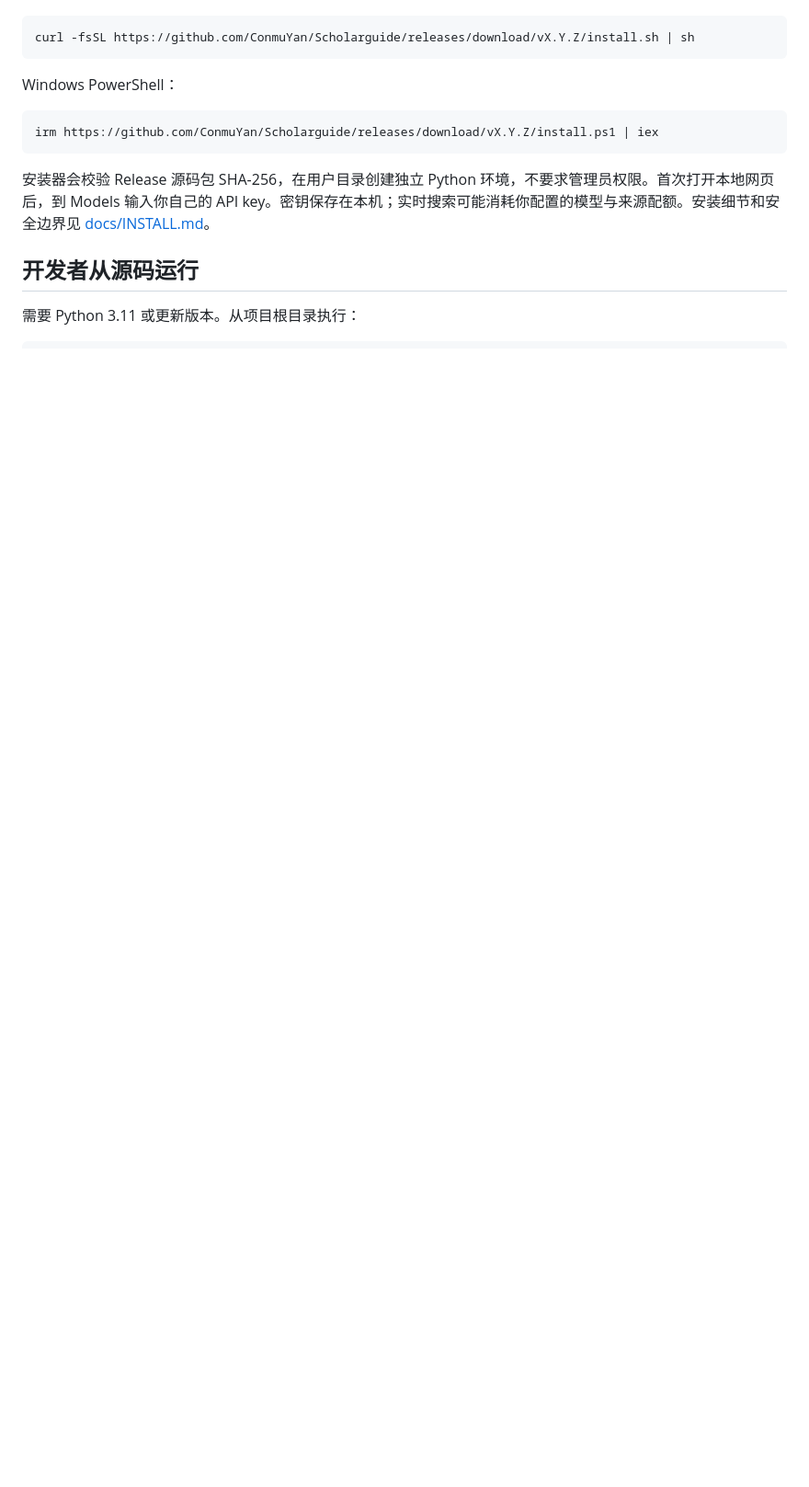
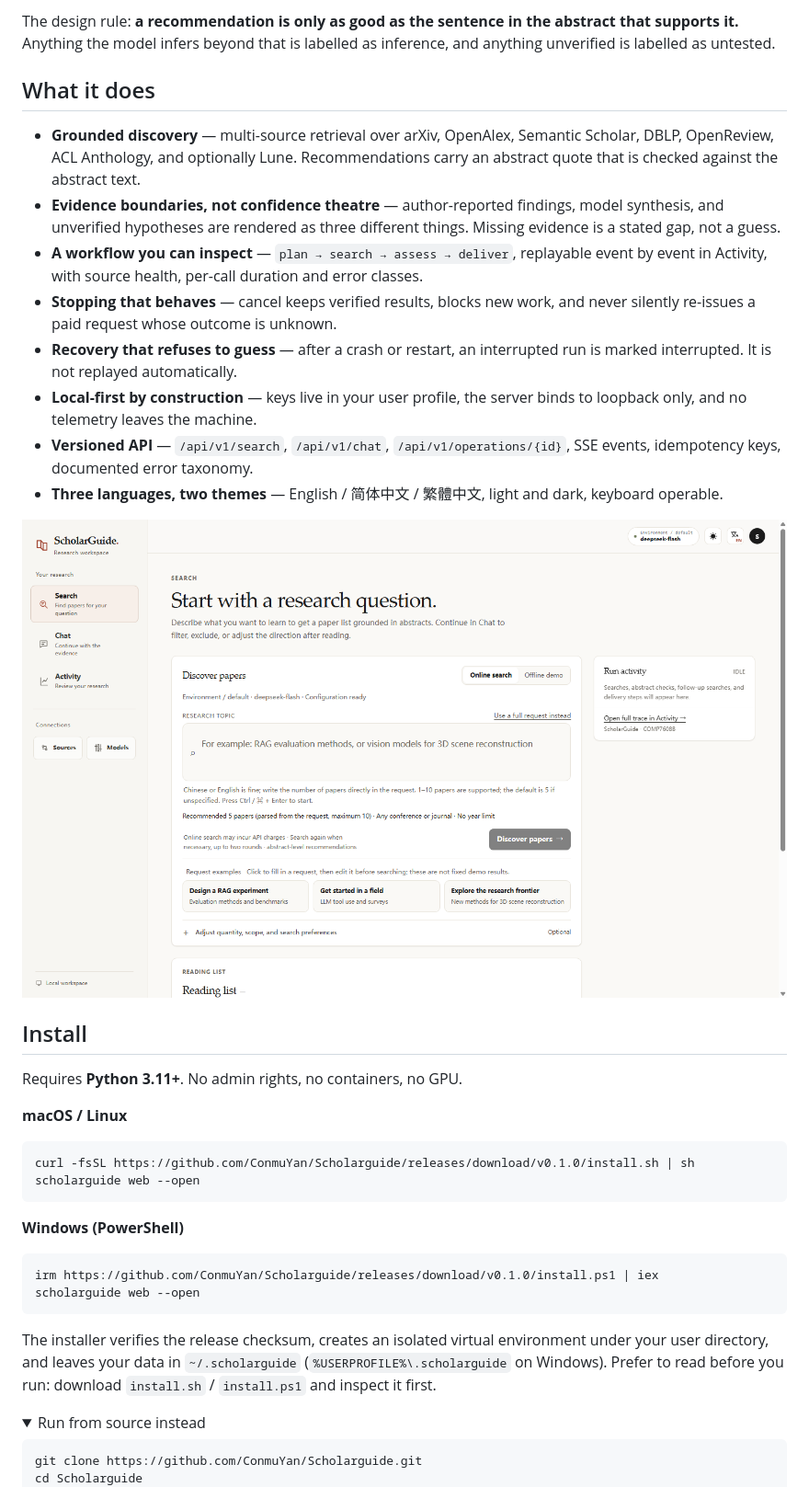
Before and after one commit to ConmuYan/Scholarguide, a Markdown page: README.md, the part around one of its changes. Shown at 92% size. Rendered like a GitHub page; pictures changed too: docs/assets/screenshots/search-desktop.png (added); folded sections open; blank space fills up the shorter version.

````diff
--- a/README.md
+++ b/README.md
@@ -13,20 +27,42 @@ ScholarGuide 是本地运行的论文发现与阅读助手：输入主题、数
+The design rule: **a recommendation is only as good as the sentence in the abstract that supports it.** Anything the model infers beyond that is labelled as inference, and anything unverified is labelled as untested.
+
+## What it does
+
+- **Grounded discovery** — multi-source retrieval over arXiv, OpenAlex, Semantic Scholar, DBLP, OpenReview, ACL Anthology, and optionally Lune. Recommendations carry an abstract quote that is checked against the abstract text.
+- **Evidence boundaries, not confidence theatre** — author-reported findings, model synthesis, and unverified hypotheses are rendered as three different things. Missing evidence is a stated gap, not a guess.
+- **A workflow you can inspect** — `plan → search → assess → deliver`, replayable event by event in Activity, with source health, per-call duration and error classes.
+- **Stopping that behaves** — cancel keeps verified results, blocks new work, and never silently re-issues a paid request whose outcome is unknown.
+- **Recovery that refuses to guess** — after a crash or restart, an interrupted run is marked interrupted. It is not replayed automatically.
+- **Local-first by construction** — keys live in your user profile, the server binds to loopback only, and no telemetry leaves the machine.
+- **Versioned API** — `/api/v1/search`, `/api/v1/chat`, `/api/v1/operations/{id}`, SSE events, idempotency keys, documented error taxonomy.
+- **Three languages, two themes** — English / 简体中文 / 繁體中文, light and dark, keyboard operable.
+
+<img src="docs/assets/screenshots/search-desktop.png" alt="ScholarGuide search workspace" width="100%">
+
+## Install
+
+Requires **Python 3.11+**. No admin rights, no containers, no GPU.
+
+**macOS / Linux**
 
 ```bash
-curl -fsSL https://github.com/ConmuYan/Scholarguide/releases/download/vX.Y.Z/install.sh | sh
+curl -fsSL https://github.com/ConmuYan/Scholarguide/releases/download/v0.1.0/install.sh | sh
+scholarguide web --open
 ```
 
-Windows PowerShell：
+**Windows (PowerShell)**
 
 ```powershell
-irm https://github.com/ConmuYan/Scholarguide/releases/download/vX.Y.Z/install.ps1 | iex
+irm https://github.com/ConmuYan/Scholarguide/releases/download/v0.1.0/install.ps1 | iex
+scholarguide web --open
 ```
 
-安装器会校验 Release 源码包 SHA-256，在用户目录创建独立 Python 环境，不要求管理员权限。首次打开本地网页后，到 Models 输入你自己的 API key。密钥保存在本机；实时搜索可能消耗你配置的模型与来源配额。安装细节和安全边界见 [docs/INSTALL.md](docs/INSTALL.md)。
+The installer verifies the release checksum, creates an isolated virtual environment under your user directory, and leaves your data in `~/.scholarguide` (`%USERPROFILE%\.scholarguide` on Windows). Prefer to read before you run: download `install.sh` / `install.ps1` and inspect it first.
 
-## 开发者从源码运行
-
-需要 Python 3.11 或更新版本。从项目根目录执行：
-
+<details>
+<summary>Run from source instead</summary>
 
 ```bash
+git clone https://github.com/ConmuYan/Scholarguide.git
+cd Scholarguide
 python -m pip install -r requirements.txt
````
Also changed, not shown: other parts of README.md (+128 -105 lines), README.zh-CN.md (added, +191 -0 lines), docs/INSTALL.md (+1 -1 lines), docs/assets/screenshots/landing.png (added), docs/assets/screenshots/search-mobile.png (added), docs/assets/screenshots/sources-cards.png (added), docs/assets/screenshots/sources-motion.gif (added), 4 other files.
